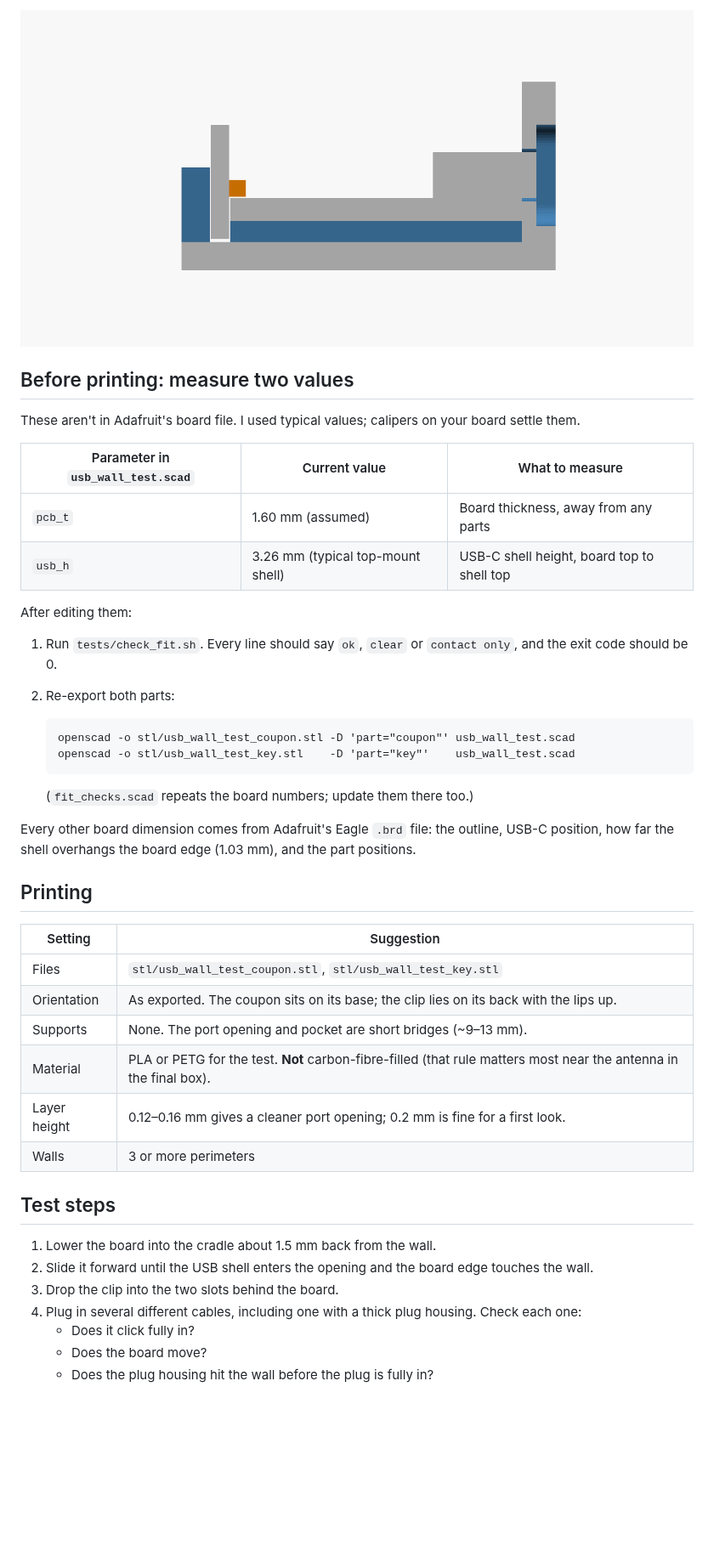
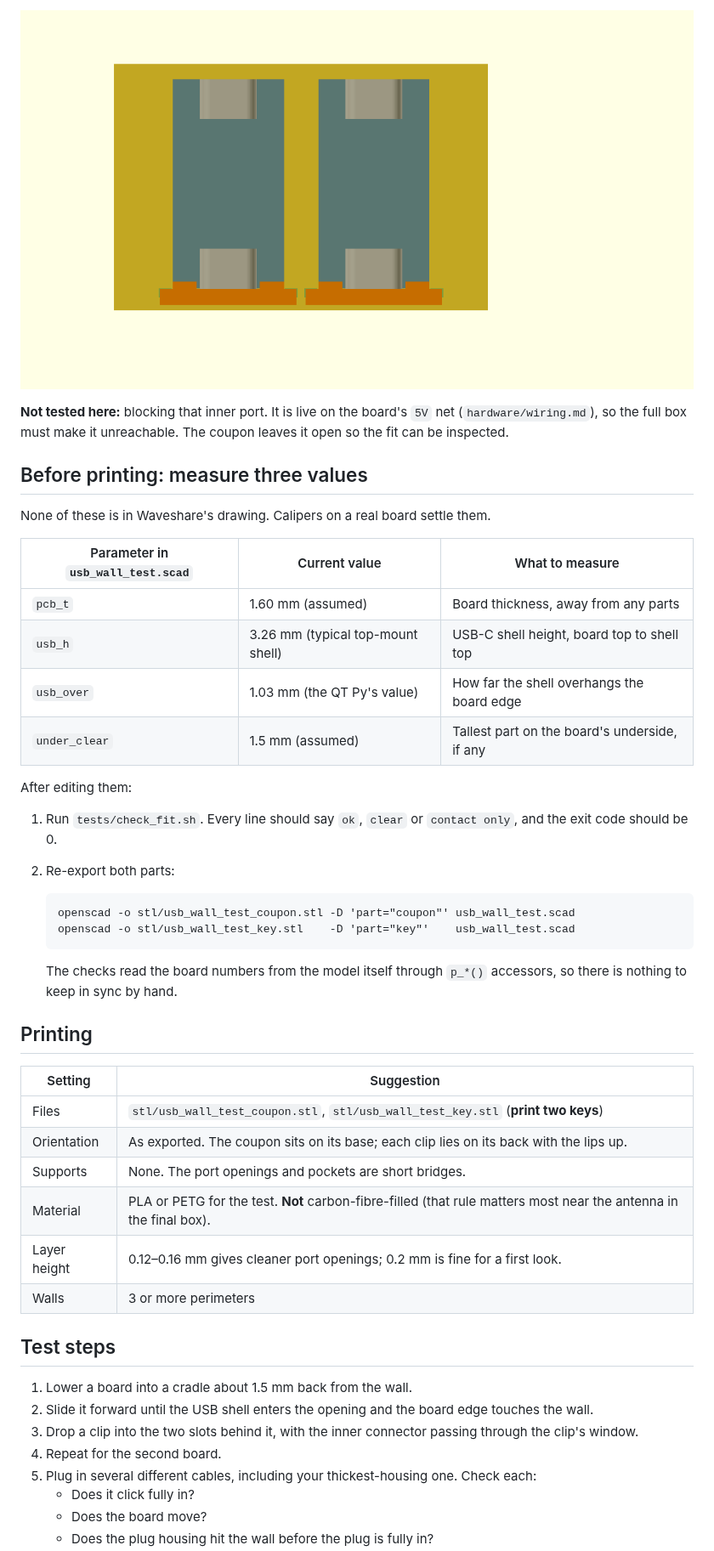
Before and after one commit to ninthfreak/USB_BT_Mixer, a Markdown page: enclosure/README.md, the part around one of its changes. Shown at 85% size. Drawn GitHub-style; pictures changed too: enclosure/img/preview_top.png (added); blank space fills up the shorter version.

````diff
--- a/enclosure/README.md
+++ b/enclosure/README.md
@@ -31,14 +45,18 @@
 
-![Section](img/section_port.png)
+![Top view](img/preview_top.png)
 
-## Before printing: measure two values
+**Not tested here:** blocking that inner port. It is live on the board's `5V` net (`hardware/wiring.md`), so the full box must make it unreachable. The coupon leaves it open so the fit can be inspected.
 
-These aren't in Adafruit's board file. I used typical values; calipers on your board settle them.
+## Before printing: measure three values
+
+None of these is in Waveshare's drawing. Calipers on a real board settle them.
 
 | Parameter in `usb_wall_test.scad` | Current value | What to measure |
 |---|---|---|
 | `pcb_t` | 1.60 mm (assumed) | Board thickness, away from any parts |
 | `usb_h` | 3.26 mm (typical top-mount shell) | USB-C shell height, board top to shell top |
+| `usb_over` | 1.03 mm (the QT Py's value) | How far the shell overhangs the board edge |
+| `under_clear` | 1.5 mm (assumed) | Tallest part on the board's underside, if any |
 
 After editing them:
 
@@ -50,27 +68,26 @@ After editing them:
    openscad -o stl/usb_wall_test_key.stl    -D 'part="key"'    usb_wall_test.scad
    ```
 
-   (`fit_checks.scad` repeats the board numbers; update them there too.)
-
-Every other board dimension comes from Adafruit's Eagle `.brd` file: the outline, USB-C position, how far the shell overhangs the board edge (1.03 mm), and the part positions.
+   The checks read the board numbers from the model itself through `p_*()` accessors, so there is nothing to keep in sync by hand.
 
 ## Printing
 
 | Setting | Suggestion |
 |---|---|
-| Files | `stl/usb_wall_test_coupon.stl`, `stl/usb_wall_test_key.stl` |
-| Orientation | As exported. The coupon sits on its base; the clip lies on its back with the lips up. |
-| Supports | None. The port opening and pocket are short bridges (~9–13 mm). |
+| Files | `stl/usb_wall_test_coupon.stl`, `stl/usb_wall_test_key.stl` (**print two keys**) |
+| Orientation | As exported. The coupon sits on its base; each clip lies on its back with the lips up. |
+| Supports | None. The port openings and pockets are short bridges. |
 | Material | PLA or PETG for the test. **Not** carbon-fibre-filled (that rule matters most near the antenna in the final box). |
-| Layer height | 0.12–0.16 mm gives a cleaner port opening; 0.2 mm is fine for a first look. |
+| Layer height | 0.12–0.16 mm gives cleaner port openings; 0.2 mm is fine for a first look. |
 | Walls | 3 or more perimeters |
 
 ## Test steps
 
-1. Lower the board into the cradle about 1.5 mm back from the wall.
+1. Lower a board into a cradle about 1.5 mm back from the wall.
 2. Slide it forward until the USB shell enters the opening and the board edge touches the wall.
-3. Drop the clip into the two slots behind the board.
-4. Plug in several different cables, including one with a thick plug housing. Check each one:
+3. Drop a clip into the two slots behind it, with the inner connector passing through the clip's window.
+4. Repeat for the second board.
+5. Plug in several different cables, including your thickest-housing one. Check each:
    - Does it click fully in?
    - Does the board move?
    - Does the plug housing hit the wall before the plug is fully in?
````
Also changed, not shown: other parts of enclosure/README.md (+39 -13 lines), docs/decisions.md (+1 -0 lines), hardware/wiring.md (+15 -1 lines), enclosure/img/preview_iso.png, 6 other files.
